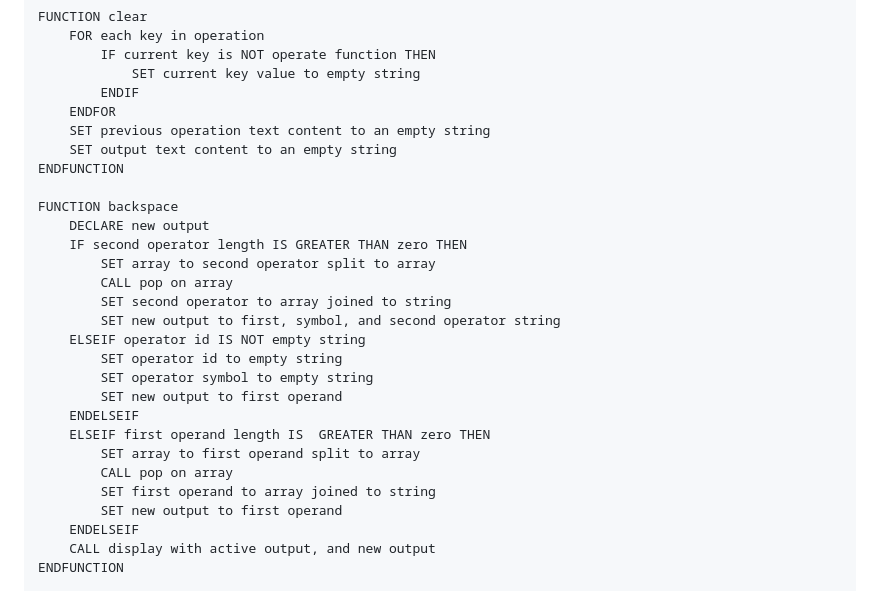
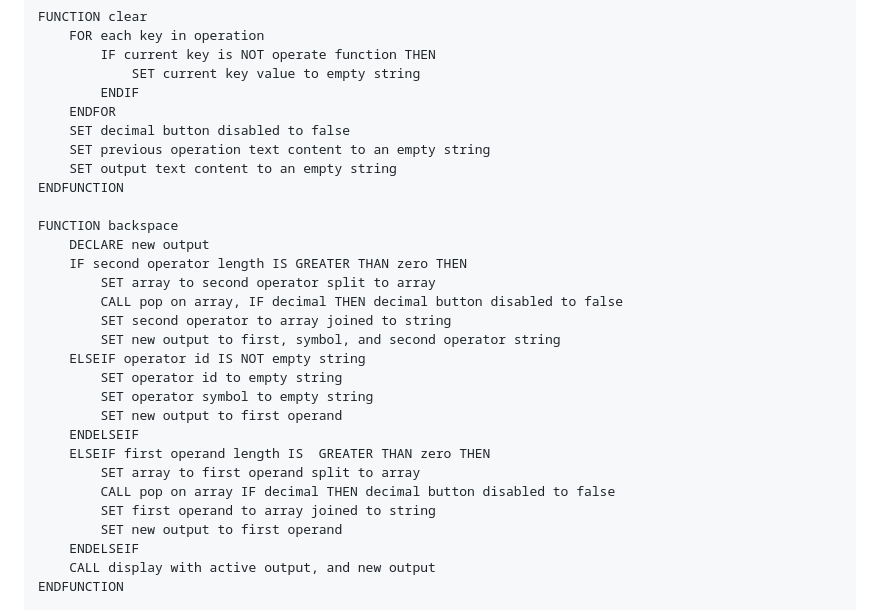
Before and after one commit to m-rbt01/calculator, a Markdown page: solution-plan.md, the part around the change. Drawn GitHub-style.

Commit message:
docs: add step to reset decimal button on clear

```diff
--- a/solution-plan.md
+++ b/solution-plan.md
@@ -156,6 +156,7 @@ FUNCTION clear
             SET current key value to empty string
         ENDIF
     ENDFOR
+    SET decimal button disabled to false
     SET previous operation text content to an empty string
     SET output text content to an empty string
 ENDFUNCTION
@@ -164,7 +165,7 @@ FUNCTION backspace
     DECLARE new output
     IF second operator length IS GREATER THAN zero THEN
         SET array to second operator split to array
-        CALL pop on array
+        CALL pop on array, IF decimal THEN decimal button disabled to false
         SET second operator to array joined to string
         SET new output to first, symbol, and second operator string
     ELSEIF operator id IS NOT empty string
@@ -174,7 +175,7 @@ FUNCTION backspace
     ENDELSEIF
     ELSEIF first operand length IS  GREATER THAN zero THEN
         SET array to first operand split to array
-        CALL pop on array
+        CALL pop on array IF decimal THEN decimal button disabled to false
         SET first operand to array joined to string
         SET new output to first operand
     ENDELSEIF
```
